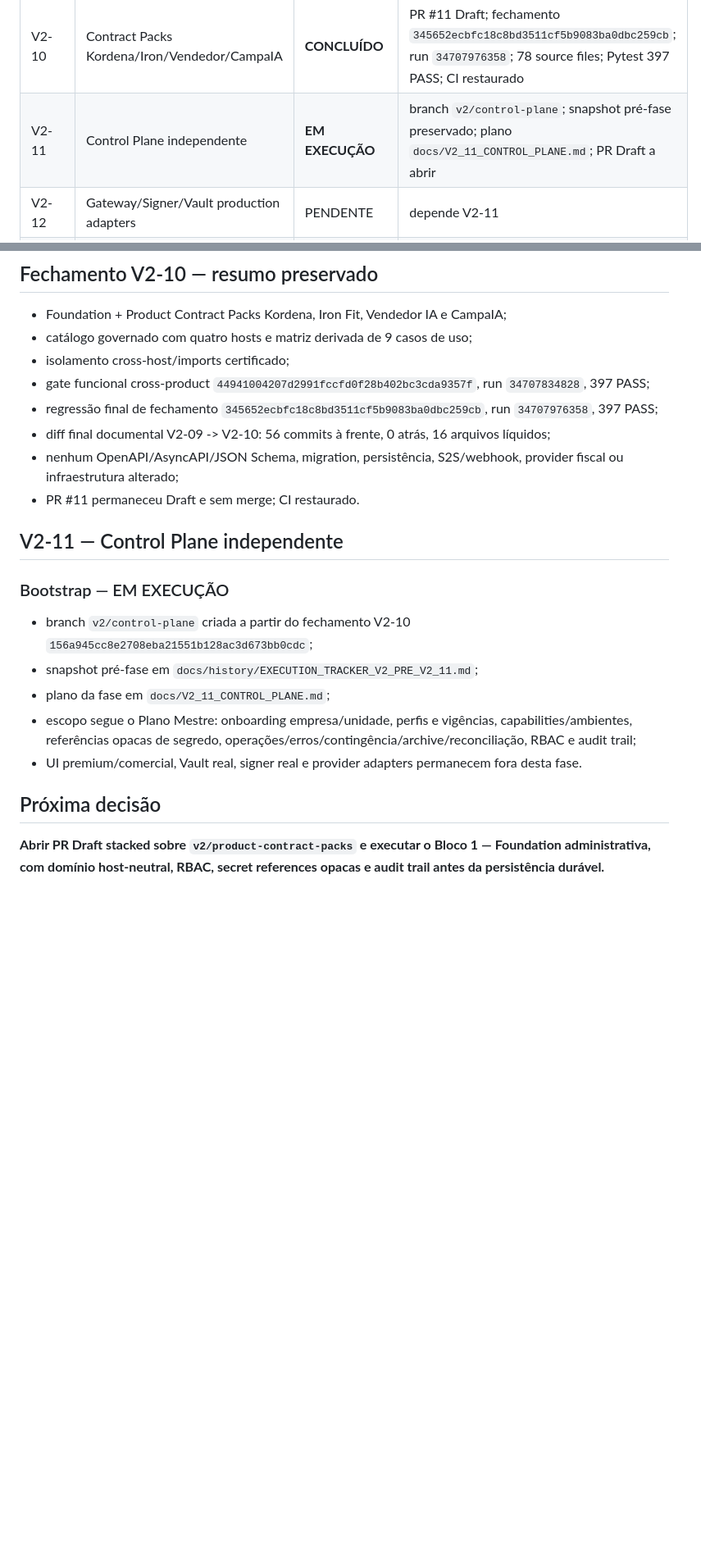
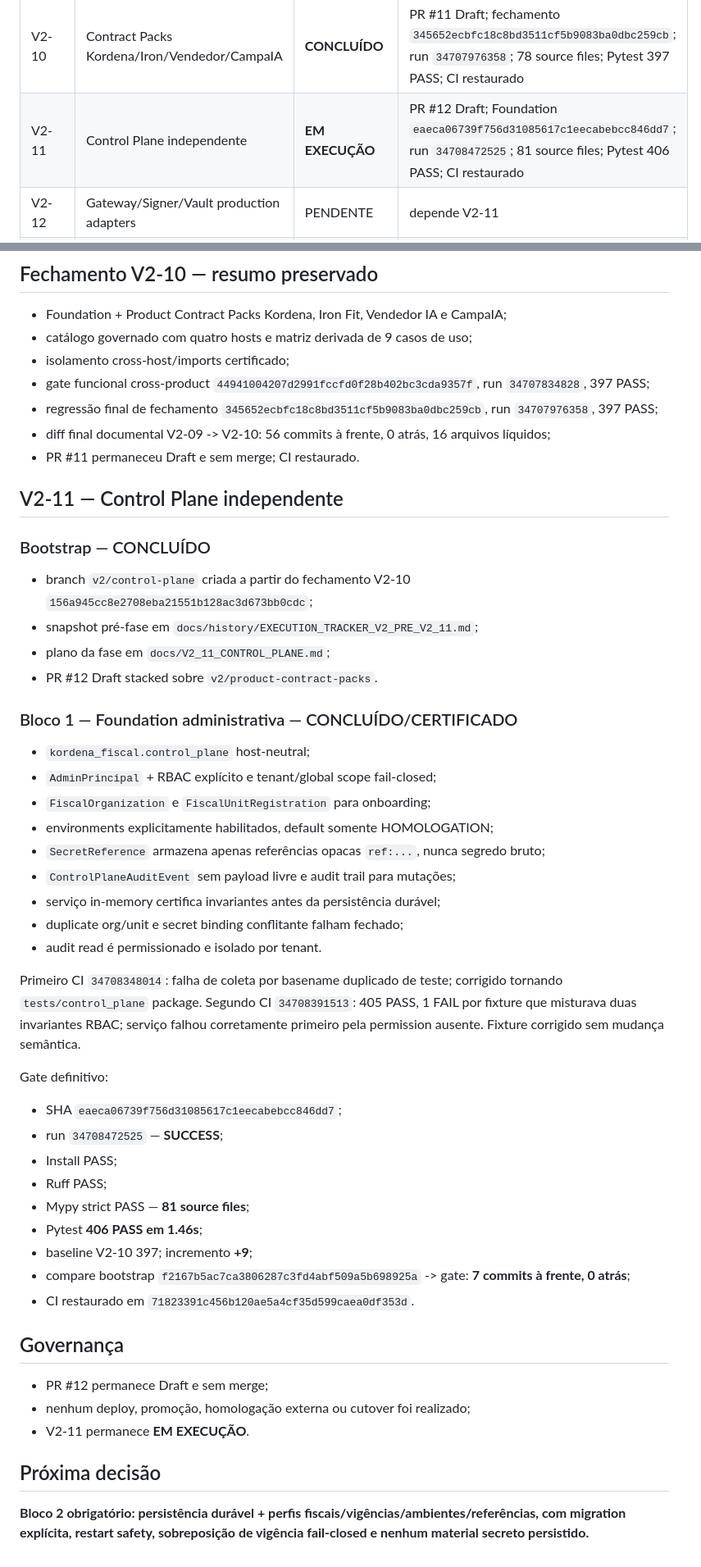
Before and after one commit to faabio3131/kordena-fiscal-engine-v2, a Markdown page: docs/EXECUTION_TRACKER_V2.md, 2 parts joined by grey strips. Shown at 82% size. GitHub-like rendering; blank space fills up the shorter version.

Commit message:
V2-11: update tracker with certified foundation block

```diff
--- a/docs/EXECUTION_TRACKER_V2.md
+++ b/docs/EXECUTION_TRACKER_V2.md
@@ -27,7 +27,7 @@ Nenhum bloco é `CONCLUÍDO` sem branch, SHA, PR Draft, CI, testes/gates, audito
 | V2-08 | Events/Webhooks/Inbox/Outbox | **CONCLUÍDO** | PR #9 Draft; gate `bc77ee4cf2b7151d06c09cf32ca9168363ece1c7`; run `34666753555`; 67 source files; Pytest 337 PASS; CI restaurado |
 | V2-09 | Modularização de verticais | **CONCLUÍDO** | PR #10 Draft; gate `88071fd557199ffd6848312ea5559b0cba415ee1`; run `34668430831`; 71 source files; Pytest 346 PASS; CI restaurado |
 | V2-10 | Contract Packs Kordena/Iron/Vendedor/CampaIA | **CONCLUÍDO** | PR #11 Draft; fechamento `345652ecbfc18c8bd3511cf5b9083ba0dbc259cb`; run `34707976358`; 78 source files; Pytest 397 PASS; CI restaurado |
-| V2-11 | Control Plane independente | **EM EXECUÇÃO** | branch `v2/control-plane`; snapshot pré-fase preservado; plano `docs/V2_11_CONTROL_PLANE.md`; PR Draft a abrir |
+| V2-11 | Control Plane independente | **EM EXECUÇÃO** | PR #12 Draft; Foundation `eaeca06739f756d31085617c1eecabebcc846dd7`; run `34708472525`; 81 source files; Pytest 406 PASS; CI restaurado |
 | V2-12 | Gateway/Signer/Vault production adapters | PENDENTE | depende V2-11 |
 | V2-13 | Observabilidade + Compliance Operations | PENDENTE | depende V2-07/V2-12 |
 | V2-14 | Hardening sistêmico | PENDENTE | regressão/carga/falhas/segurança |
@@ -59,19 +59,48 @@ Nenhum bloco é `CONCLUÍDO` sem branch, SHA, PR Draft, CI, testes/gates, audito
 - gate funcional cross-product `44941004207d2991fccfd0f28b402bc3cda9357f`, run `34707834828`, 397 PASS;
 - regressão final de fechamento `345652ecbfc18c8bd3511cf5b9083ba0dbc259cb`, run `34707976358`, 397 PASS;
 - diff final documental V2-09 -> V2-10: 56 commits à frente, 0 atrás, 16 arquivos líquidos;
-- nenhum OpenAPI/AsyncAPI/JSON Schema, migration, persistência, S2S/webhook, provider fiscal ou infraestrutura alterado;
 - PR #11 permaneceu Draft e sem merge; CI restaurado.
 
 ## V2-11 — Control Plane independente
 
-### Bootstrap — EM EXECUÇÃO
+### Bootstrap — CONCLUÍDO
 
 - branch `v2/control-plane` criada a partir do fechamento V2-10 `156a945cc8e2708eba21551b128ac3d673bb0cdc`;
 - snapshot pré-fase em `docs/history/EXECUTION_TRACKER_V2_PRE_V2_11.md`;
 - plano da fase em `docs/V2_11_CONTROL_PLANE.md`;
-- escopo segue o Plano Mestre: onboarding empresa/unidade, perfis e vigências, capabilities/ambientes, referências opacas de segredo, operações/erros/contingência/archive/reconciliação, RBAC e audit trail;
-- UI premium/comercial, Vault real, signer real e provider adapters permanecem fora desta fase.
+- PR #12 Draft stacked sobre `v2/product-contract-packs`.
+
+### Bloco 1 — Foundation administrativa — CONCLUÍDO/CERTIFICADO
+
+- `kordena_fiscal.control_plane` host-neutral;
+- `AdminPrincipal` + RBAC explícito e tenant/global scope fail-closed;
+- `FiscalOrganization` e `FiscalUnitRegistration` para onboarding;
+- environments explicitamente habilitados, default somente HOMOLOGATION;
+- `SecretReference` armazena apenas referências opacas `ref:...`, nunca segredo bruto;
+- `ControlPlaneAuditEvent` sem payload livre e audit trail para mutações;
+- serviço in-memory certifica invariantes antes da persistência durável;
+- duplicate org/unit e secret binding conflitante falham fechado;
+- audit read é permissionado e isolado por tenant.
+
+Primeiro CI `34708348014`: falha de coleta por basename duplicado de teste; corrigido tornando `tests/control_plane` package. Segundo CI `34708391513`: 405 PASS, 1 FAIL por fixture que misturava duas invariantes RBAC; serviço falhou corretamente primeiro pela permission ausente. Fixture corrigido sem mudança semântica.
+
+Gate definitivo:
+- SHA `eaeca06739f756d31085617c1eecabebcc846dd7`;
+- run `34708472525` — **SUCCESS**;
+- Install PASS;
+- Ruff PASS;
+- Mypy strict PASS — **81 source files**;
+- Pytest **406 PASS em 1.46s**;
+- baseline V2-10 397; incremento **+9**;
+- compare bootstrap `f2167b5ac7ca3806287c3fd4abf509a5b698925a` -> gate: **7 commits à frente, 0 atrás**;
+- CI restaurado em `71823391c456b120ae5a4cf35d599caea0df353d`.
+
+## Governança
+
+- PR #12 permanece Draft e sem merge;
+- nenhum deploy, promoção, homologação externa ou cutover foi realizado;
+- V2-11 permanece **EM EXECUÇÃO**.
 
 ## Próxima decisão
 
-**Abrir PR Draft stacked sobre `v2/product-contract-packs` e executar o Bloco 1 — Foundation administrativa, com domínio host-neutral, RBAC, secret references opacas e audit trail antes da persistência durável.**
+**Bloco 2 obrigatório: persistência durável + perfis fiscais/vigências/ambientes/referências, com migration explícita, restart safety, sobreposição de vigência fail-closed e nenhum material secreto persistido.**
```
